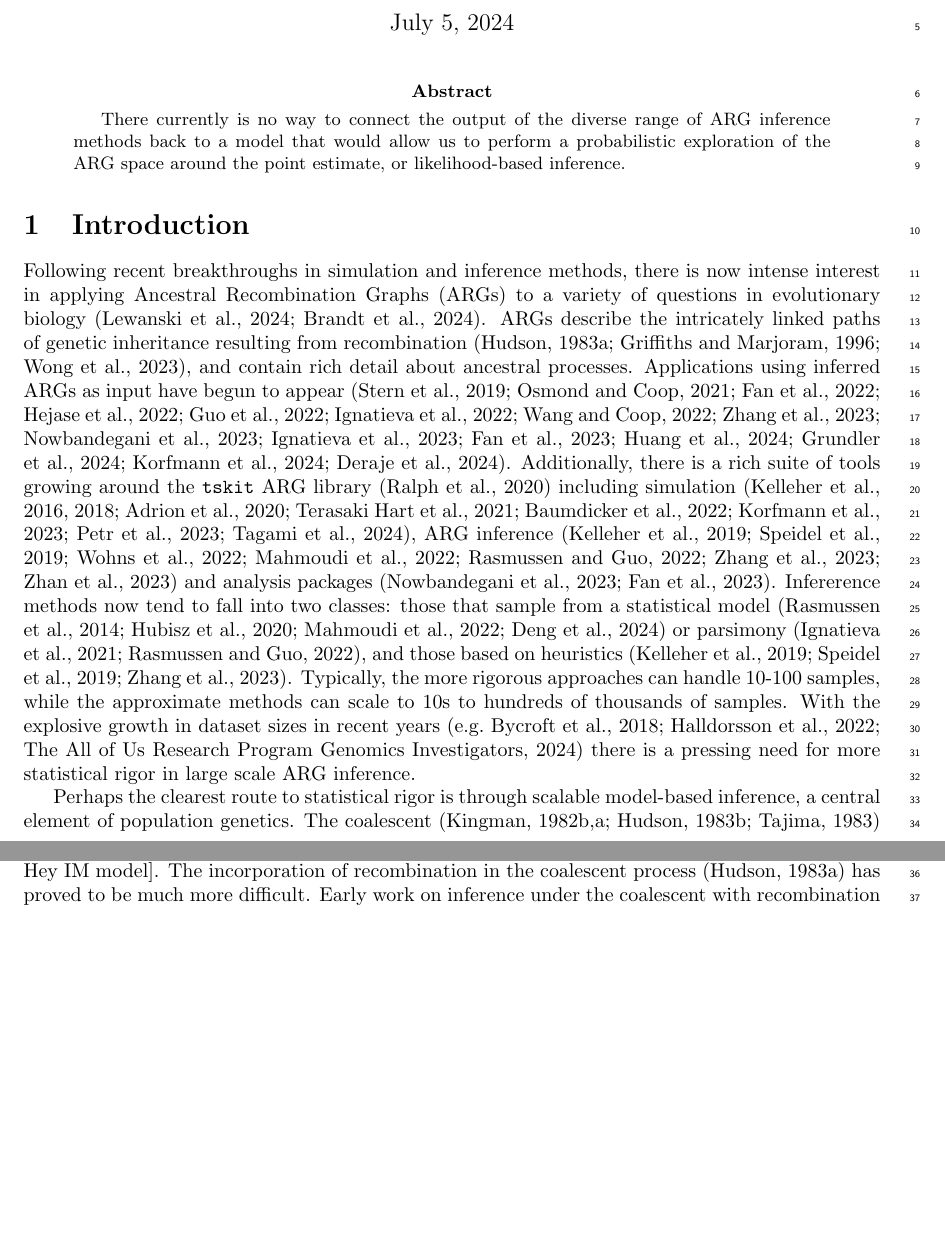
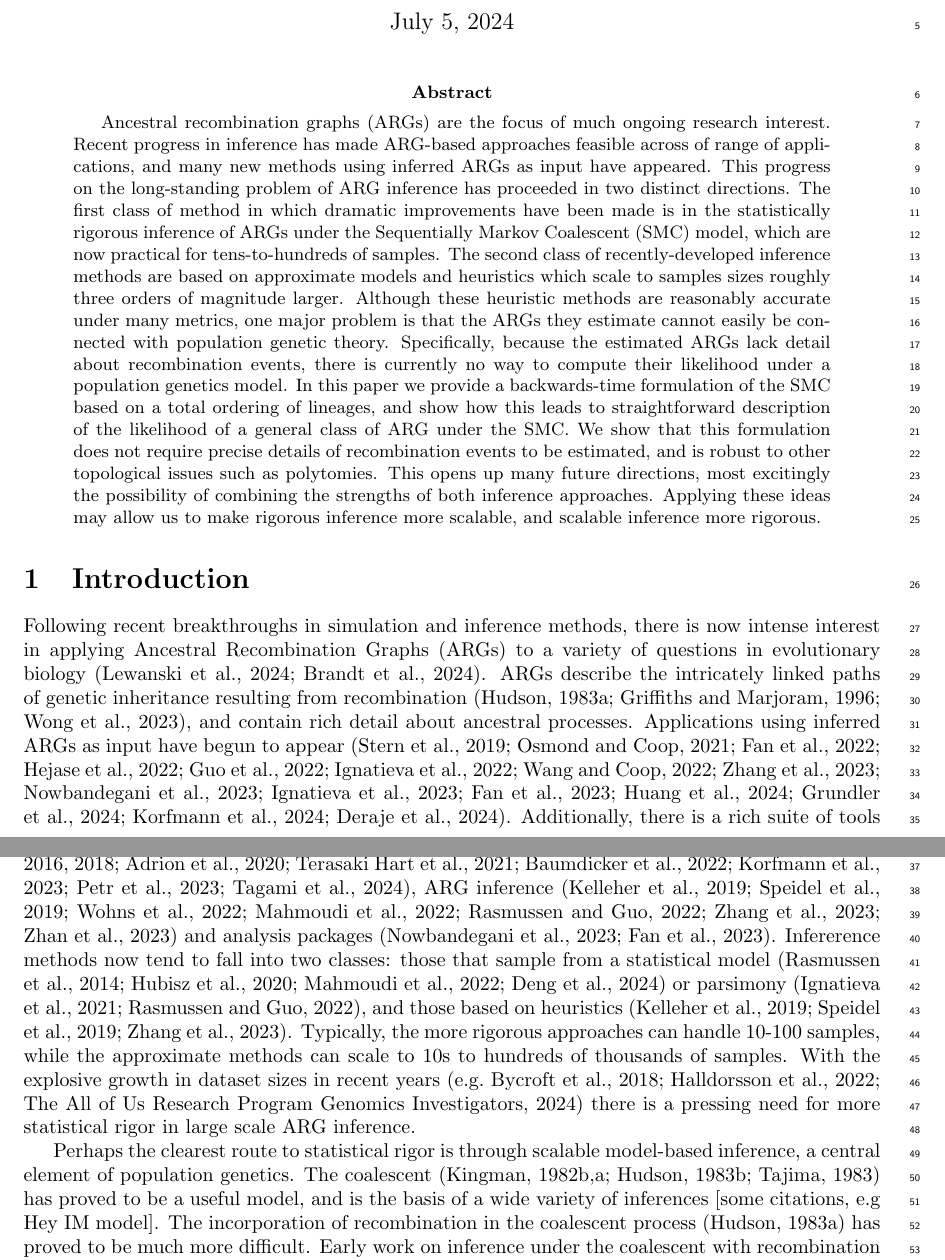
Before and after one commit to petrelharp/smc-bit-paper, a LaTeX paper (paper.tex): two parts of pages 1 and 2 of 18, joined at a grey line, cut so that both start at the same text, the shorter picture padded with empty space. Compiled offline with pdfLaTeX.

Commit message:
A pass at the abstract

```diff
--- a/paper.tex
+++ b/paper.tex
@@ -52,10 +52,32 @@
 \affil[3]{University of Oregon, USA}
 
 \begin{abstract}
-There currently is no way to connect the output of the diverse
-range of ARG inference methods back
-to a model that would allow us to perform a probabilistic exploration of the
-ARG space around the point estimate, or likelihood-based inference.
+Ancestral recombination graphs (ARGs) are the focus of much ongoing research
+interest. Recent progress in inference has made ARG-based approaches feasible
+across of range of applications, and many new methods using inferred ARGs as
+input have appeared. This progress on the long-standing problem of ARG
+inference has proceeded in two distinct directions. The first
+class of method in which dramatic improvements have been made is in the
+statistically rigorous inference of ARGs under the Sequentially Markov
+Coalescent (SMC) model, which are now practical for tens-to-hundreds of
+samples. The second class of recently-developed inference methods are based on
+approximate models and heuristics which scale to samples sizes roughly three
+orders of magnitude larger. Although these heuristic methods are reasonably
+accurate under many metrics, one major problem is that the ARGs they
+estimate cannot easily be connected with population genetic theory.
+Specifically, because the estimated ARGs lack detail about recombination
+events, there is currently no way to compute their likelihood
+under a population genetics model. In this paper we provide a
+backwards-time formulation of the SMC based on a total ordering of
+lineages, and show how this leads to straightforward description
+of the likelihood of a general class of ARG under the SMC. We show that this
+formulation does not require precise details of recombination events
+to be estimated, and is robust to other topological issues such as
+polytomies. This opens up many future directions, most excitingly the possibility
+of combining the strengths of both inference approaches. Applying
+these ideas may allow us to
+make rigorous inference more scalable, and scalable inference
+more rigorous.
 \end{abstract}
 
 \section{Introduction}
```
Also changed, not shown: paper.tex (3 more changed lines).
